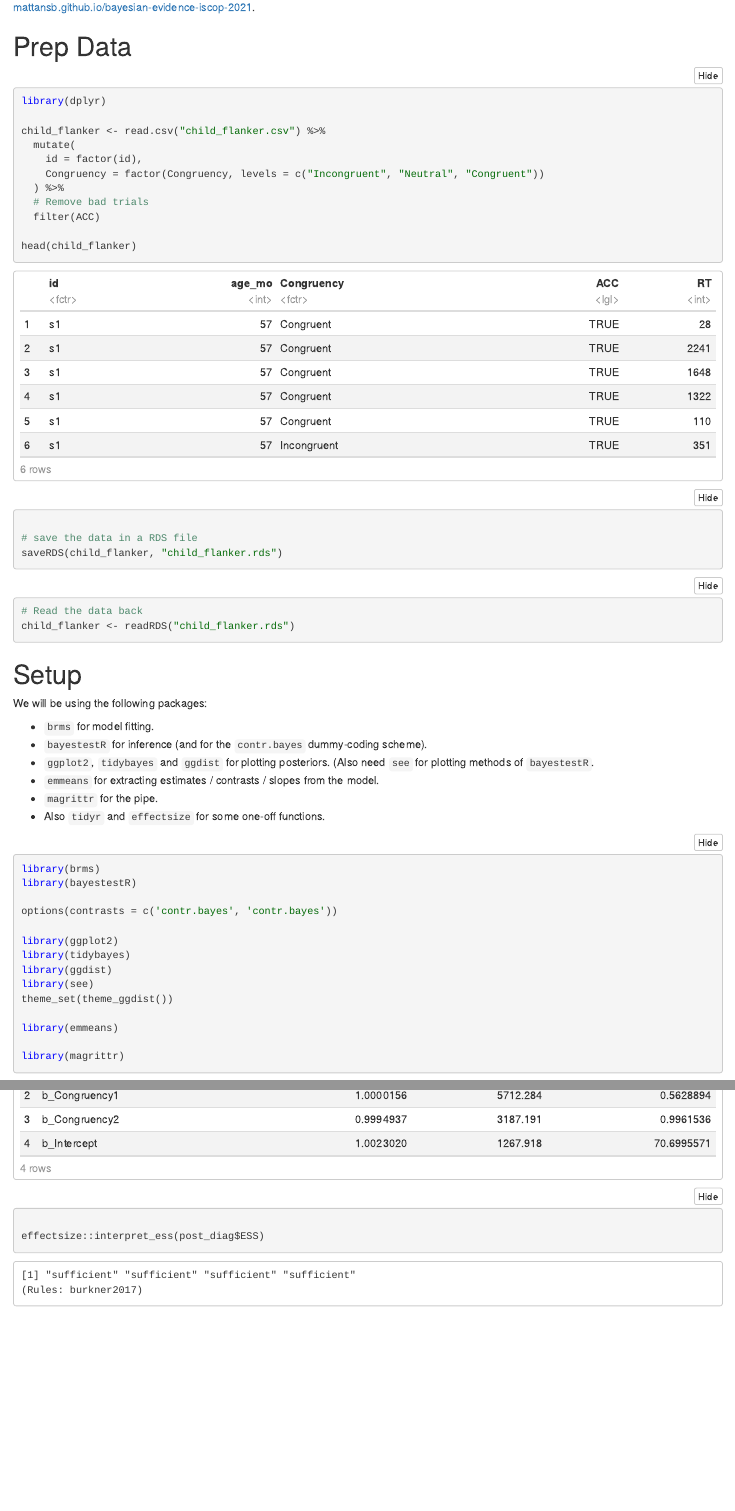
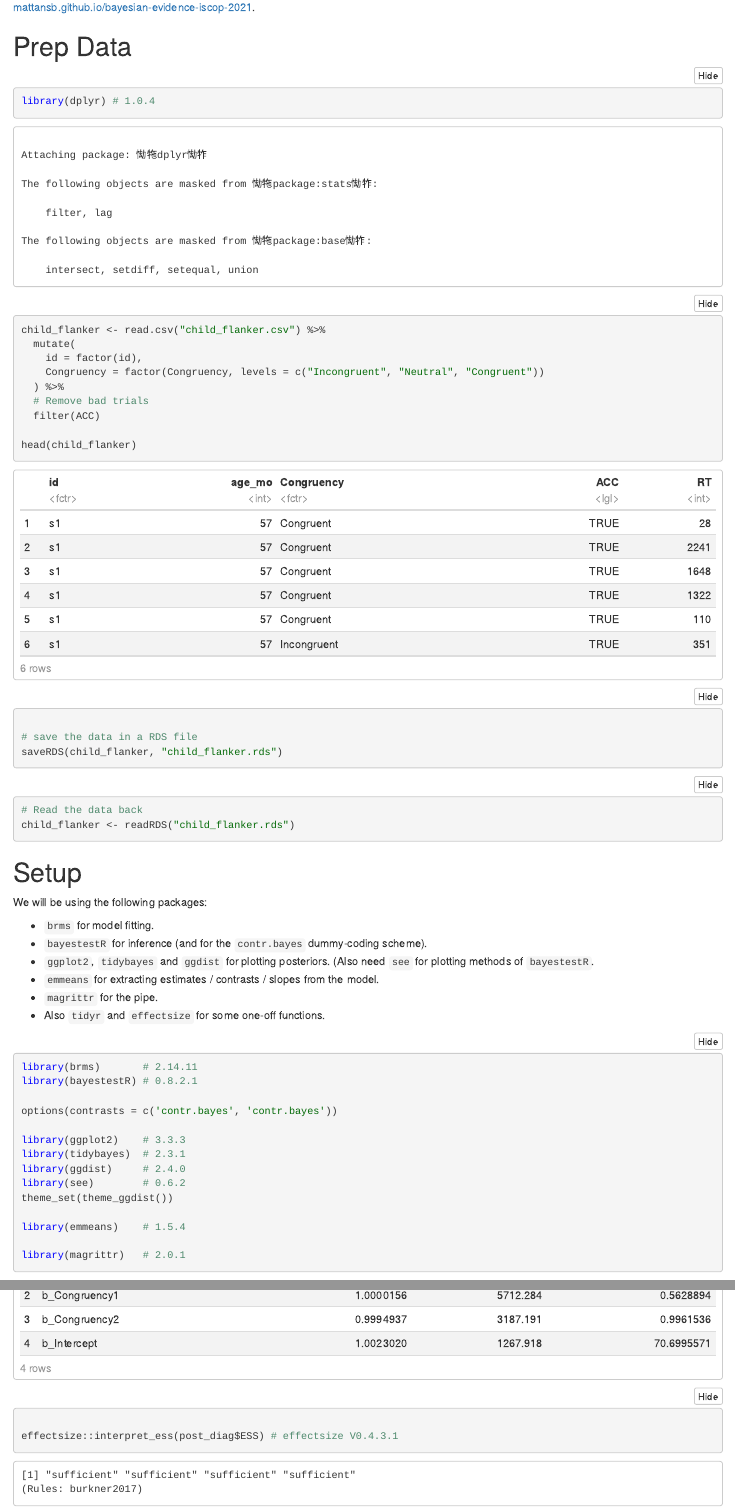
Before and after one commit to mattansb/bayesian-evidence, an R Markdown document (files/full analysis script.Rmd): the page in a window 1100 px wide, from 240 px down, and a second part further down, joined at a grey line. The pictures show the output file files/full analysis script.nb.html that the author committed with the source, opened offline.

Commit message:
add pkg versions

````diff
--- a/files/full analysis script.Rmd
+++ b/files/full analysis script.Rmd
@@ -15,7 +15,7 @@ This is a full analysis script of the Bayesian modeling done for **ISCoP Confere
 # Prep Data
 
 ```{r perp_data}
-library(dplyr)
+library(dplyr) # 1.0.4
 
 child_flanker <- read.csv("child_flanker.csv") %>%
   mutate(
@@ -48,20 +48,20 @@ We will be using the following packages:
 -   Also `tidyr` and `effectsize` for some one-off functions.
 
 ```{r libs, results = 'hide'}
-library(brms)
-library(bayestestR)
+library(brms)       # 2.14.11
+library(bayestestR) # 0.8.2.1
 
 options(contrasts = c('contr.bayes', 'contr.bayes'))
 
-library(ggplot2)
-library(tidybayes)
-library(ggdist)
-library(see)
+library(ggplot2)    # 3.3.3
+library(tidybayes)  # 2.3.1
+library(ggdist)     # 2.4.0
+library(see)        # 0.6.2
 theme_set(theme_ggdist())
 
-library(emmeans)
+library(emmeans)    # 1.5.4
 
-library(magrittr)
+library(magrittr)   # 2.0.1
 ```
 
 The `contr.bayes` dummy-coding scheme are similar to effects-coding (where the intercept is the mean of all factor levels), but it accounts for issues with un-equally diffused priors between the factor means ([Rouder et al, 2012, section 7.2](https://doi.org/10.1016/j.jmp.2012.08.001))
@@ -180,7 +180,7 @@ Looks good!
 post_diag <- diagnostic_posterior(m_flanker)
 post_diag # are these good?
 
-effectsize::interpret_ess(post_diag$ESS)
+effectsize::interpret_ess(post_diag$ESS) # effectsize V0.4.3.1
 effectsize::interpret_rhat(post_diag$Rhat)
 ```
 
````
Also changed, not shown: files/full analysis script.nb.html, files/full analysis script.Rmd (6 more changed lines).
